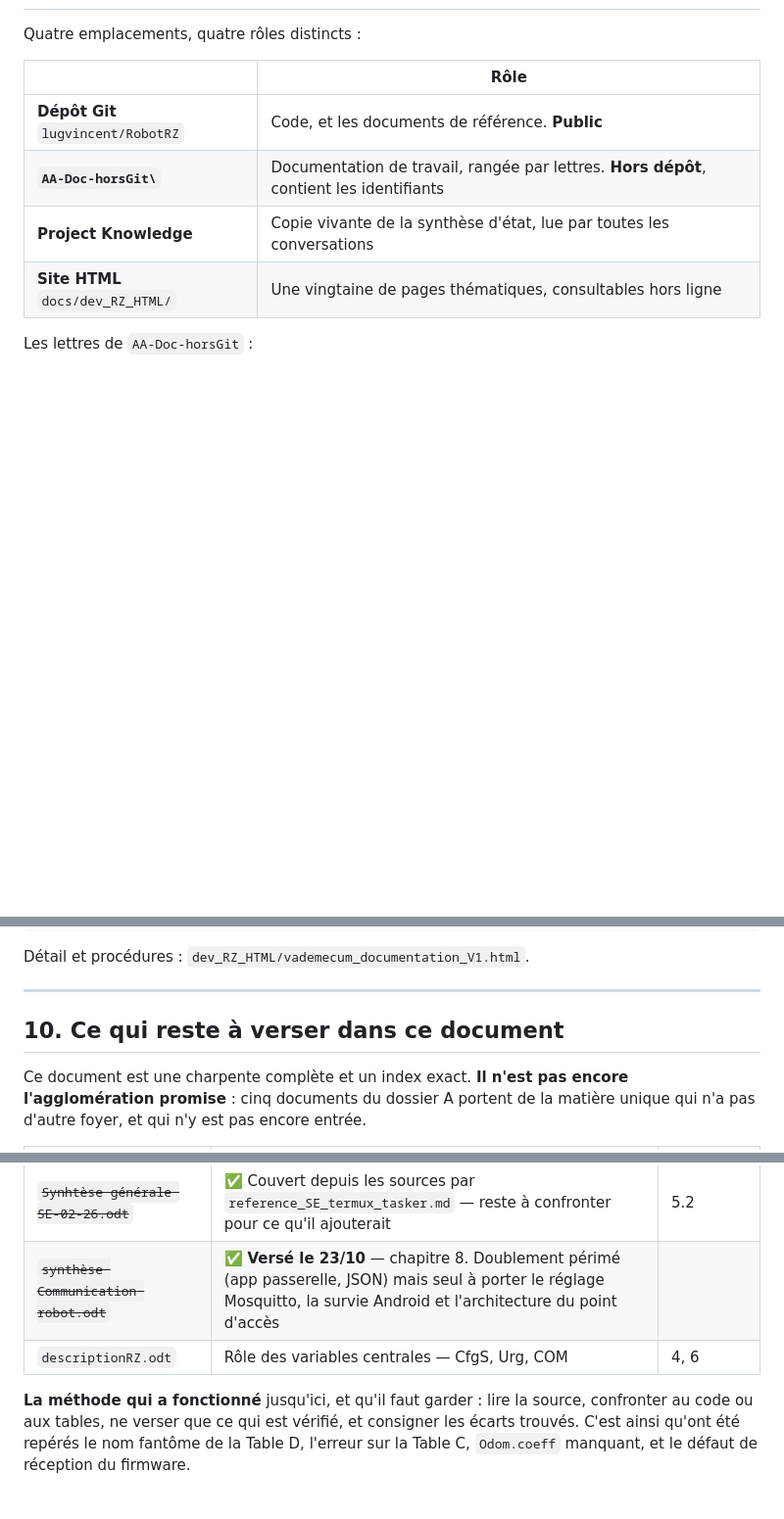
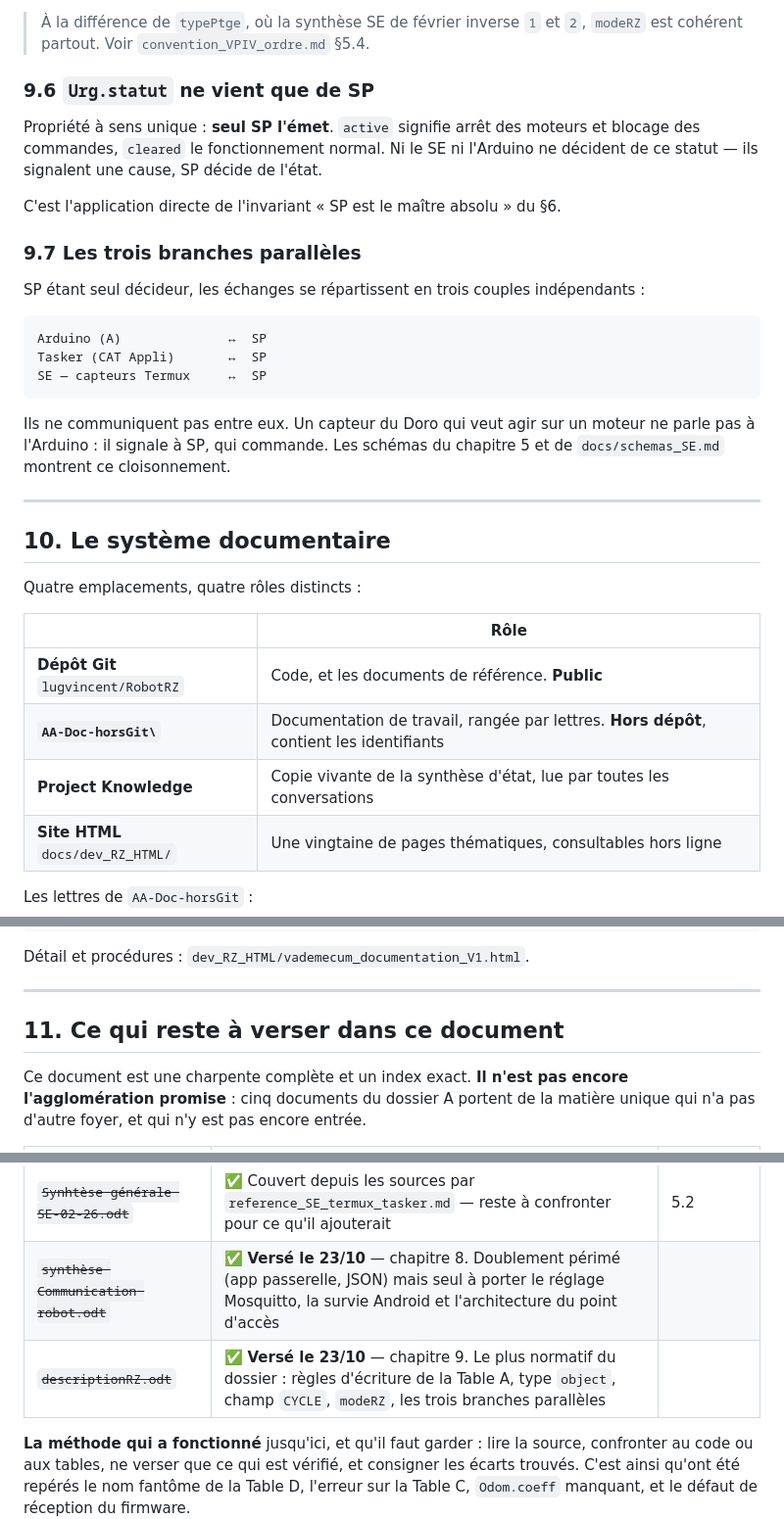
Before and after one commit to lugvincent/RobotRZ, a Markdown page: docs/synthese_generale_RobotRZ.md, 3 parts joined by grey strips. Shown at 98% size. Rendered like a GitHub page; blank space fills up the shorter version.

````diff
--- a/docs/synthese_generale_RobotRZ.md
+++ b/docs/synthese_generale_RobotRZ.md
@@ -487,3 +563,31 @@ trame VPIV par ligne. Cohérent avec `docs/cablage_RZ_depuis_le_code.md` §2.
+> À la différence de `typePtge`, où la synthèse SE de février inverse `1` et `2`,
+> `modeRZ` est cohérent partout. Voir `convention_VPIV_ordre.md` §5.4.
+
+### 9.6 `Urg.statut` ne vient que de SP
+
+Propriété à sens unique : **seul SP l'émet**. `active` signifie arrêt des moteurs et
+blocage des commandes, `cleared` le fonctionnement normal. Ni le SE ni l'Arduino ne
+décident de ce statut — ils signalent une cause, SP décide de l'état.
+
+C'est l'application directe de l'invariant « SP est le maître absolu » du §6.
+
+### 9.7 Les trois branches parallèles
+
+SP étant seul décideur, les échanges se répartissent en trois couples indépendants :
+
+```
+Arduino (A)              ↔  SP
+Tasker (CAT Appli)       ↔  SP
+SE — capteurs Termux     ↔  SP
+```
+
+Ils ne communiquent pas entre eux. Un capteur du Doro qui veut agir sur un moteur ne
+parle pas à l'Arduino : il signale à SP, qui commande. Les schémas du chapitre 5 et de
+`docs/schemas_SE.md` montrent ce cloisonnement.
+
+---
+
+## 10. Le système documentaire
 
 Quatre emplacements, quatre rôles distincts :
 
@@ -508,7 +612,7 @@ Détail et procédures : `dev_RZ_HTML/vademecum_documentation_V1.html`.
 
 ---
 
-## 10. Ce qui reste à verser dans ce document
+## 11. Ce qui reste à verser dans ce document
 
 Ce document est une charpente complète et un index exact. **Il n'est pas encore
 l'agglomération promise** : cinq documents du dossier A portent de la matière
@@ -520,7 +624,7 @@ unique qui n'a pas d'autre foyer, et qui n'y est pas encore entrée.
 | ~~`urgence and co.odt`~~ et ~~`urgence-gestion.odt`~~ | ✅ **Versés le 23/10** — chapitre 7. Quasi-doublons (55 lignes d'écart) ; `urgence-gestion` était la version la plus complète. Noms de propriétés périmés, structure juste |
 | ~~`Synhtèse générale SE-02-26.odt`~~ | ✅ Couvert depuis les sources par `reference_SE_termux_tasker.md` — reste à confronter pour ce qu'il ajouterait | 5.2 |
 | ~~`synthèse Communication robot.odt`~~ | ✅ **Versé le 23/10** — chapitre 8. Doublement périmé (app passerelle, JSON) mais seul à porter le réglage Mosquitto, la survie Android et l'architecture du point d'accès |
-| `descriptionRZ.odt` | Rôle des variables centrales — CfgS, Urg, COM | 4, 6 |
+| ~~`descriptionRZ.odt`~~ | ✅ **Versé le 23/10** — chapitre 9. Le plus normatif du dossier : règles d'écriture de la Table A, type `object`, champ `CYCLE`, `modeRZ`, les trois branches parallèles |
 
 **La méthode qui a fonctionné** jusqu'ici, et qu'il faut garder : lire la
 source, confronter au code ou aux tables, ne verser que ce qui est vérifié, et
````
Also changed, not shown: other parts of docs/synthese_generale_RobotRZ.md (+77 -1 lines).
